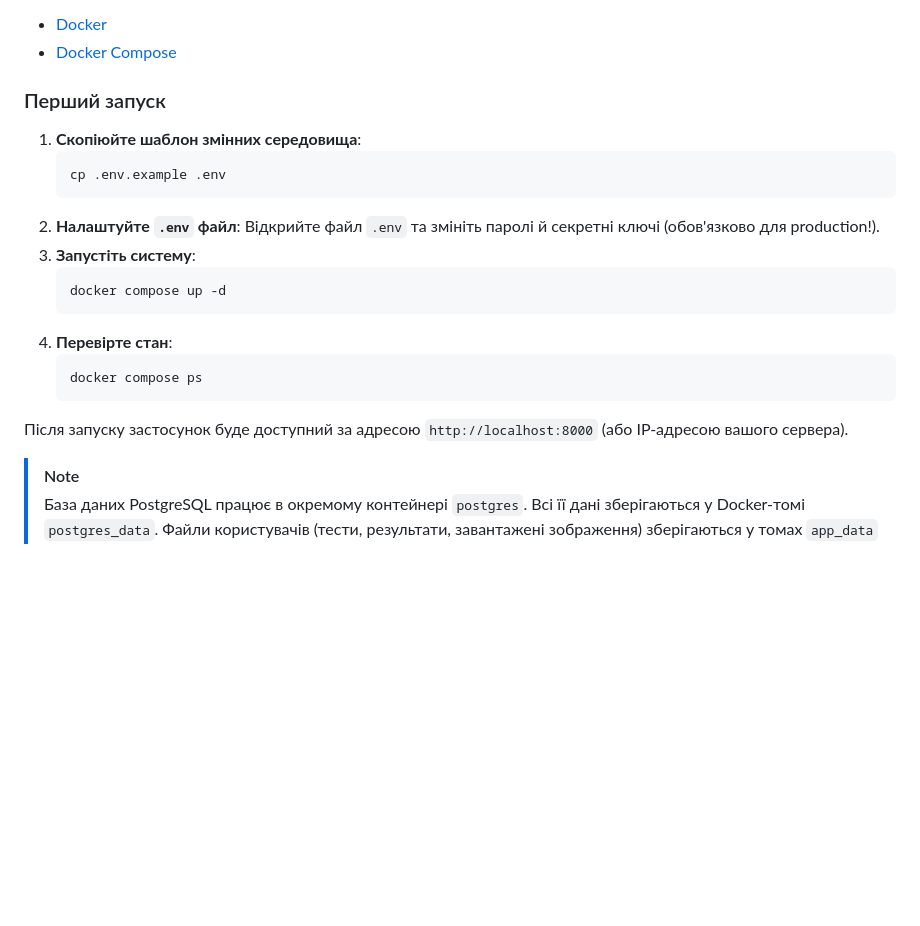
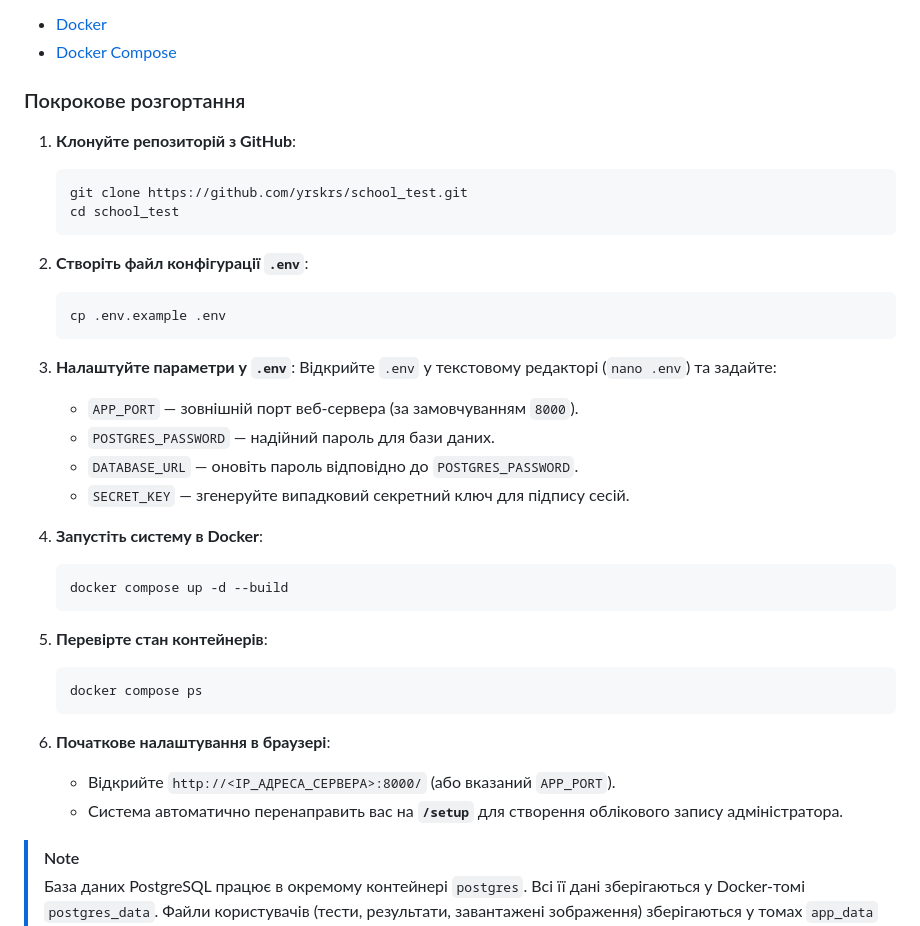
Before and after one commit to yrskrs/school_test, a Markdown page: README.md, the part around the change. Rendered like a GitHub page; blank space fills up the shorter version.

Commit message:
docs: оновити інструкцію розгортання в Docker у README.md

````diff
--- a/README.md
+++ b/README.md
@@ -118,23 +118,39 @@
 - [Docker](https://docs.docker.com/get-docker/)
 - [Docker Compose](https://docs.docker.com/compose/install/)
 
-### Перший запуск
+### Покрокове розгортання
 
-1. **Скопіюйте шаблон змінних середовища**:
+1. **Клонуйте репозиторій з GitHub**:
+   ```bash
+   git clone https://github.com/yrskrs/school_test.git
+   cd school_test
+   ```
+
+2. **Створіть файл конфігурації `.env`**:
    ```bash
    cp .env.example .env
    ```
-2. **Налаштуйте `.env` файл**: Відкрийте файл `.env` та змініть паролі й секретні ключі (обов'язково для production!).
-3. **Запустіть систему**:
+
+3. **Налаштуйте параметри у `.env`**:
+   Відкрийте `.env` у текстовому редакторі (`nano .env`) та задайте:
+   - `APP_PORT` — зовнішній порт веб-сервера (за замовчуванням `8000`).
+   - `POSTGRES_PASSWORD` — надійний пароль для бази даних.
+   - `DATABASE_URL` — оновіть пароль відповідно до `POSTGRES_PASSWORD`.
+   - `SECRET_KEY` — згенеруйте випадковий секретний ключ для підпису сесій.
+
+4. **Запустіть систему в Docker**:
    ```bash
-   docker compose up -d
+   docker compose up -d --build
    ```
-4. **Перевірте стан**:
+
+5. **Перевірте стан контейнерів**:
    ```bash
    docker compose ps
    ```
 
-Після запуску застосунок буде доступний за адресою `http://localhost:8000` (або IP-адресою вашого сервера).
+6. **Початкове налаштування в браузері**:
+   - Відкрийте `http://<IP_АДРЕСА_СЕРВЕРА>:8000/` (або вказаний `APP_PORT`).
+   - Система автоматично перенаправить вас на **`/setup`** для створення облікового запису адміністратора.
 
 > [!NOTE]
 > База даних PostgreSQL працює в окремому контейнері `postgres`. Всі її дані зберігаються у Docker-томі `postgres_data`. Файли користувачів (тести, результати, завантажені зображення) зберігаються у томах `app_data` та `app_uploads`. Це гарантує збереження ваших даних навіть при видаленні контейнерів!
````
